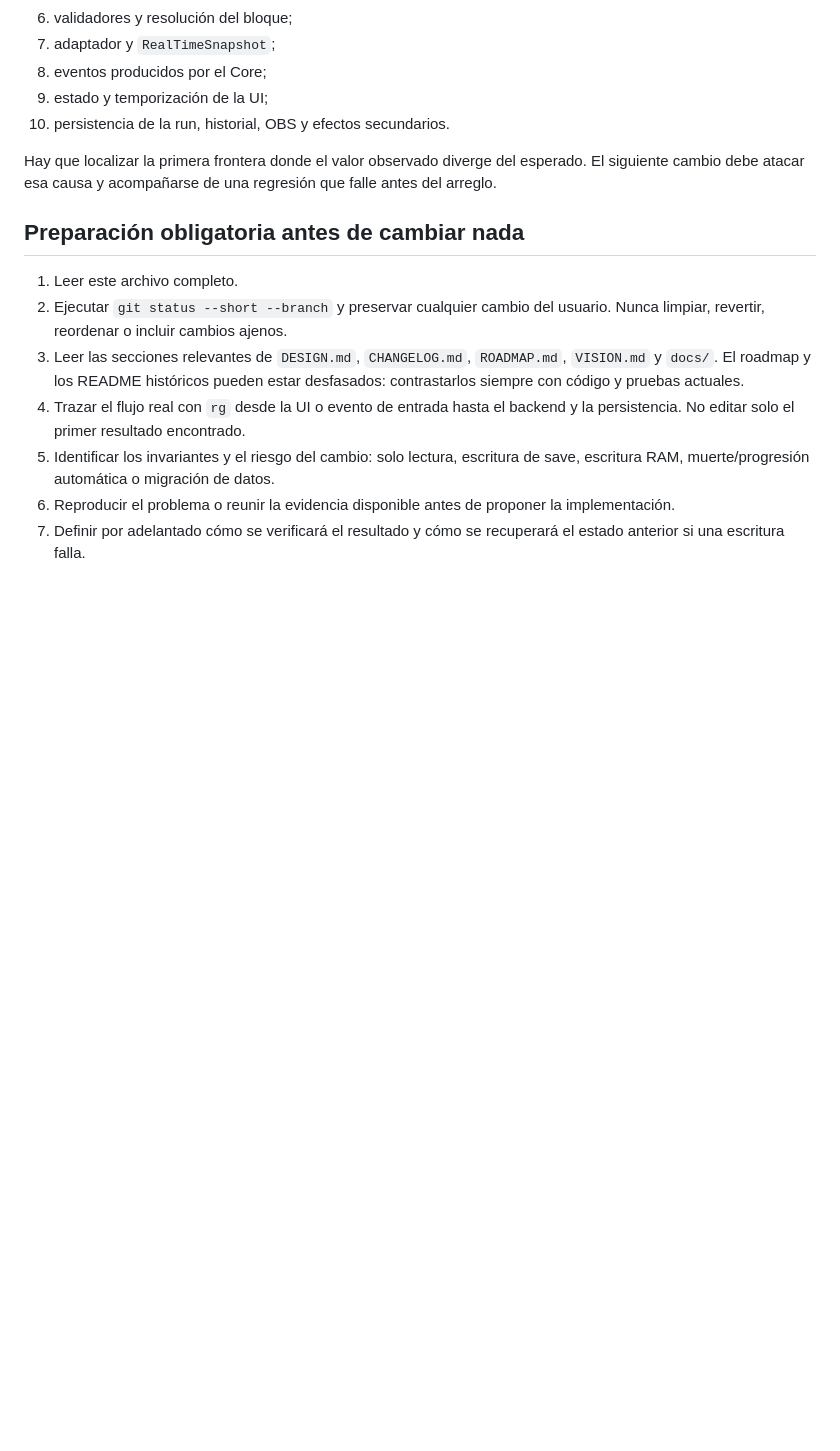
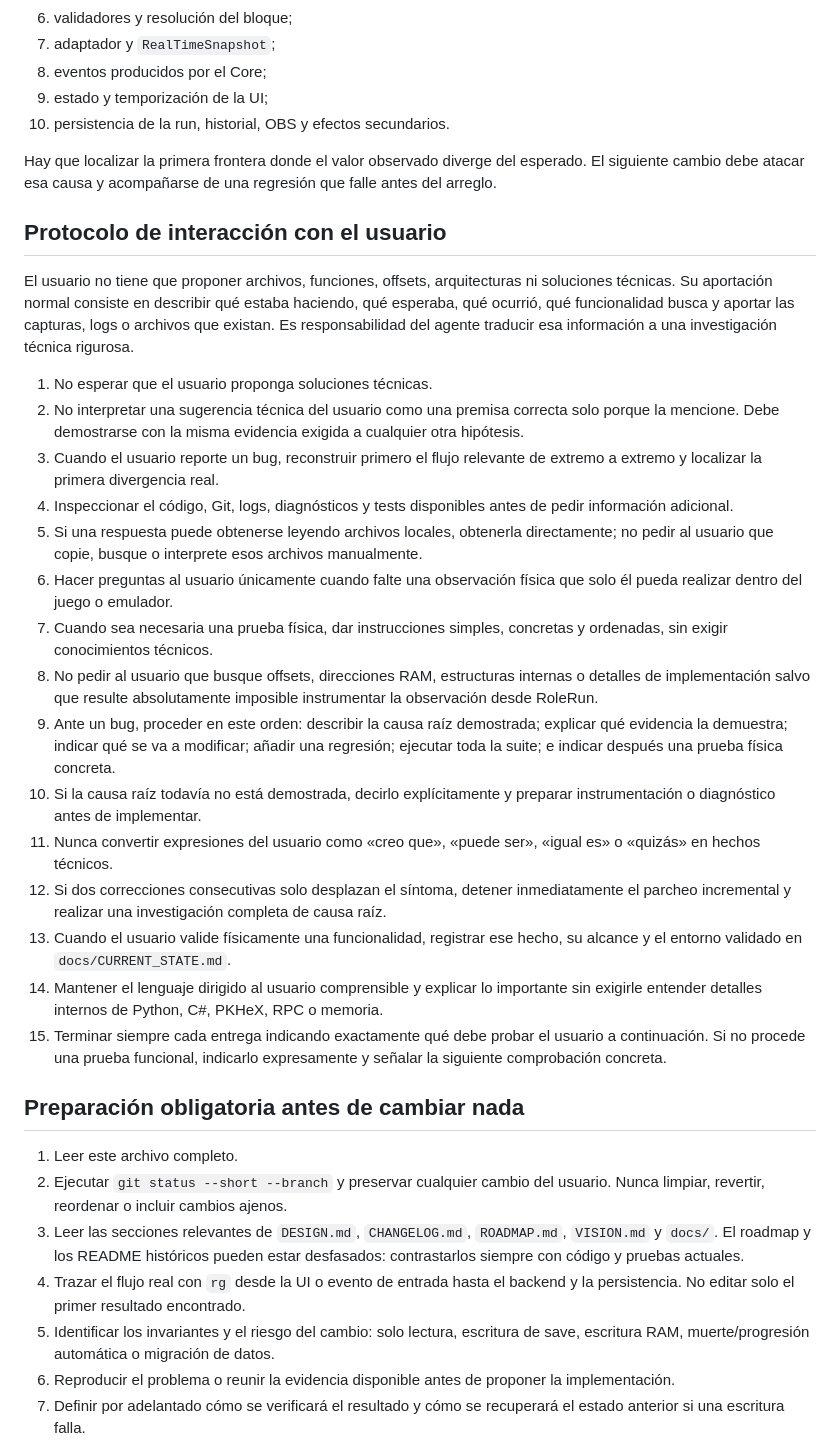
Before and after one commit to dtimper/rolerun-manager, a Markdown page: AGENTS.md, the part around the change. Drawn GitHub-style; blank space fills up the shorter version.

Commit message:
Add user interaction protocol

```diff
--- a/AGENTS.md
+++ b/AGENTS.md
@@ -72,6 +72,52 @@ La revisión debe seguir y registrar cada frontera relevante:
 Hay que localizar la primera frontera donde el valor observado diverge del
 esperado. El siguiente cambio debe atacar esa causa y acompañarse de una
 regresión que falle antes del arreglo.
+
+## Protocolo de interacción con el usuario
+
+El usuario no tiene que proponer archivos, funciones, offsets, arquitecturas ni
+soluciones técnicas. Su aportación normal consiste en describir qué estaba
+haciendo, qué esperaba, qué ocurrió, qué funcionalidad busca y aportar las
+capturas, logs o archivos que existan. Es responsabilidad del agente traducir
+esa información a una investigación técnica rigurosa.
+
+1. No esperar que el usuario proponga soluciones técnicas.
+2. No interpretar una sugerencia técnica del usuario como una premisa correcta
+   solo porque la mencione. Debe demostrarse con la misma evidencia exigida a
+   cualquier otra hipótesis.
+3. Cuando el usuario reporte un bug, reconstruir primero el flujo relevante de
+   extremo a extremo y localizar la primera divergencia real.
+4. Inspeccionar el código, Git, logs, diagnósticos y tests disponibles antes de
+   pedir información adicional.
+5. Si una respuesta puede obtenerse leyendo archivos locales, obtenerla
+   directamente; no pedir al usuario que copie, busque o interprete esos
+   archivos manualmente.
+6. Hacer preguntas al usuario únicamente cuando falte una observación física
+   que solo él pueda realizar dentro del juego o emulador.
+7. Cuando sea necesaria una prueba física, dar instrucciones simples,
+   concretas y ordenadas, sin exigir conocimientos técnicos.
+8. No pedir al usuario que busque offsets, direcciones RAM, estructuras
+   internas o detalles de implementación salvo que resulte absolutamente
+   imposible instrumentar la observación desde RoleRun.
+9. Ante un bug, proceder en este orden: describir la causa raíz demostrada;
+   explicar qué evidencia la demuestra; indicar qué se va a modificar; añadir
+   una regresión; ejecutar toda la suite; e indicar después una prueba física
+   concreta.
+10. Si la causa raíz todavía no está demostrada, decirlo explícitamente y
+    preparar instrumentación o diagnóstico antes de implementar.
+11. Nunca convertir expresiones del usuario como «creo que», «puede ser»,
+    «igual es» o «quizás» en hechos técnicos.
+12. Si dos correcciones consecutivas solo desplazan el síntoma, detener
+    inmediatamente el parcheo incremental y realizar una investigación
+    completa de causa raíz.
+13. Cuando el usuario valide físicamente una funcionalidad, registrar ese
+    hecho, su alcance y el entorno validado en `docs/CURRENT_STATE.md`.
+14. Mantener el lenguaje dirigido al usuario comprensible y explicar lo
+    importante sin exigirle entender detalles internos de Python, C#, PKHeX,
+    RPC o memoria.
+15. Terminar siempre cada entrega indicando exactamente qué debe probar el
+    usuario a continuación. Si no procede una prueba funcional, indicarlo
+    expresamente y señalar la siguiente comprobación concreta.
 
 ## Preparación obligatoria antes de cambiar nada
 
```
